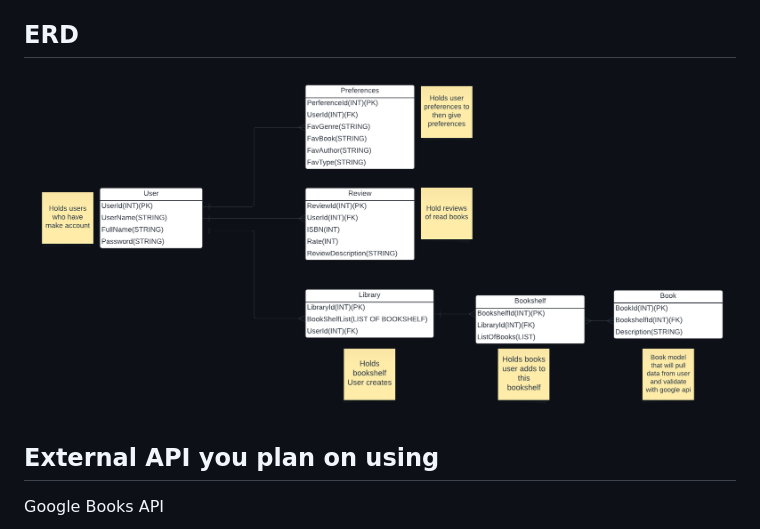
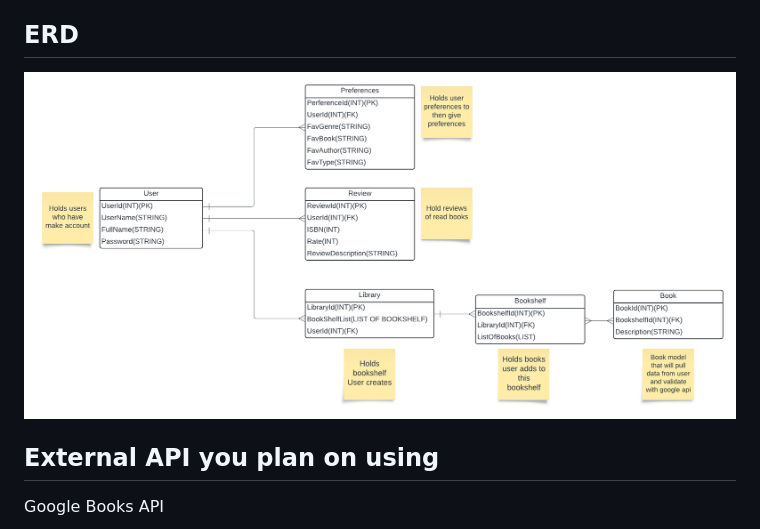
Before and after one commit to 240930-NET/Group3Backend, a Markdown page: README.md, the part around the change. Drawn GitHub-style; pictures changed too: Media/ERDcurrent.png (added), Media/ERDcurrentPic.png (deleted).

Commit message:
erd update

```diff
--- a/README.md
+++ b/README.md
@@ -9,7 +9,7 @@ For our project, we will be creating a book tracker and recommendation web appli
 - Personal Book Library.
 
 ## ERD
-![ERD PDF](https://github.com/240930-NET/Group3Backend/blob/main/Media/ERDcurrentPic.png)
+![ERD PDF](https://github.com/240930-NET/Group3Backend/blob/main/Media/ERDcurrent.png)
 
 
 ## External API you plan on using
```
Also changed, not shown: 1 other file.
